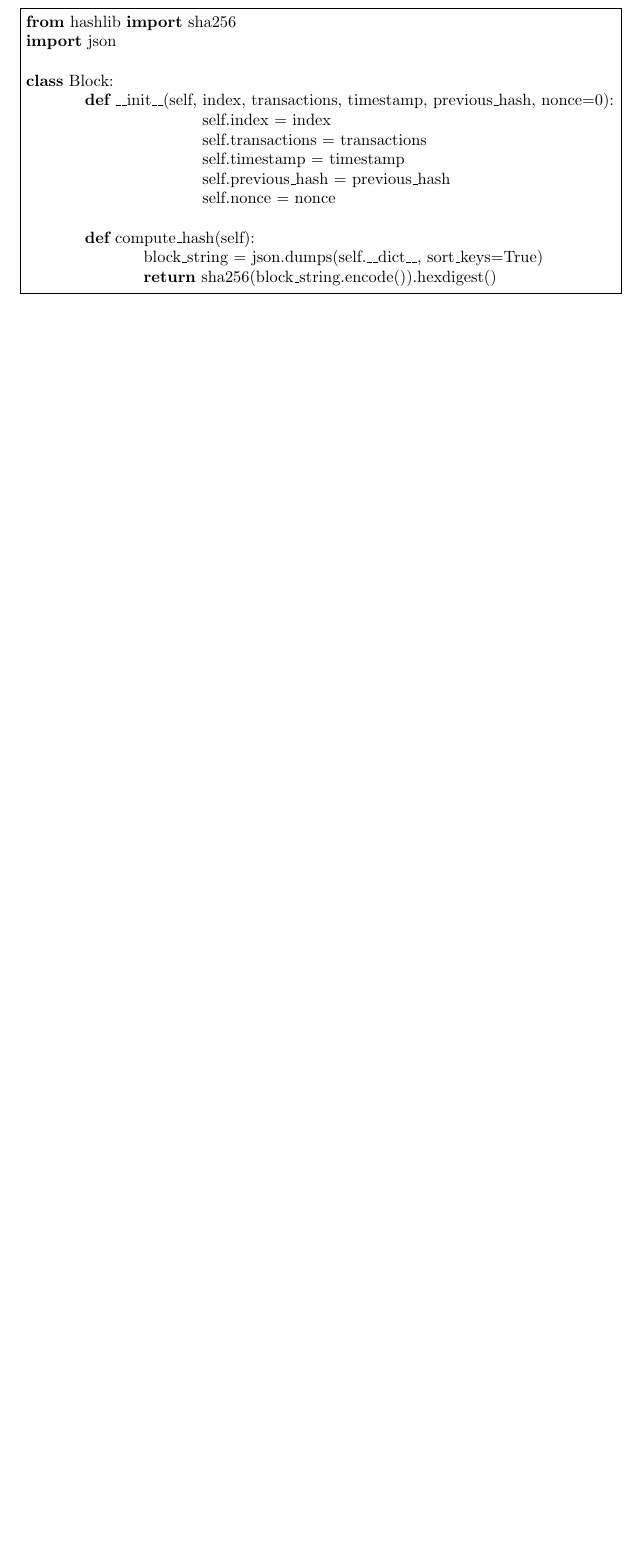
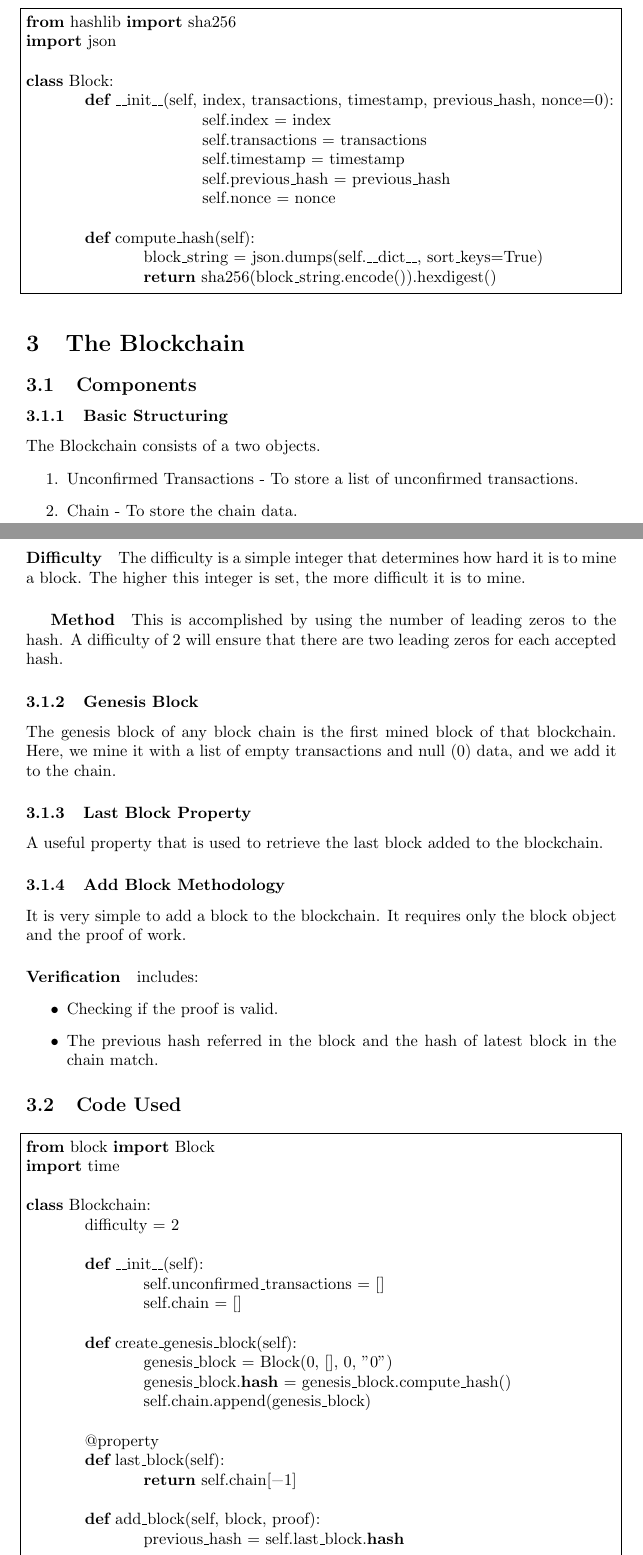
Before and after one commit to sumukshashidhar-archive/voting-blockchain-application, a LaTeX paper (docs/Final Report.tex): part of page 3 of 3 before the commit and two parts of pages 3 and 4 of 6 after it, the two joined at a grey line, cut so that both start at the same text, the shorter picture padded with empty space. Compiled offline with pdfLaTeX.

Commit message:
docs: added some more description

```diff
--- a/docs/Final Report.tex
+++ b/docs/Final Report.tex
@@ -50,3 +50,54 @@ class Block:
 		return sha256(block_string.encode()).hexdigest()
 	\end{lstlisting}
 
+\section{The Blockchain}
+\subsection{Components}
+\subsubsection{Basic Structuring}
+The Blockchain consists of a two objects.
+\begin{enumerate}
+	\item Unconfirmed Transactions - To store a list of unconfirmed transactions.
+	\item Chain - To store the chain data.
+\end{enumerate}
+\paragraph{Difficulty}
+The difficulty is a simple integer that determines how hard it is to mine a block. The higher this integer is set, the more difficult it is to mine.
+
+\subparagraph{Method}
+This is accomplished by using the number of leading zeros to the hash. A difficulty of 2 will ensure that there are two leading zeros for each accepted hash.
+\subsubsection{Genesis Block}
+The genesis block of any block chain is the first mined block of that blockchain. Here, we mine it with a list of empty transactions and null (0) data, and we add it to the chain.
+\subsubsection{Last Block Property}
+A useful property that is used to retrieve the last block added to the blockchain.
+\subsubsection{Add Block Methodology}
+It is very simple to add a block to the blockchain. It requires only the block object and the proof of work.
+\paragraph{Verification}
+includes:
+\begin{itemize}
+	\item Checking if the proof is valid.
+	\item The previous hash referred in the block and the hash of latest block in the chain match.
+\end{itemize}
+
+\subsection{Code Used}
+\begin{lstlisting}[language=Python]
+from block import Block
+import time
+
+class Blockchain:
+	difficulty = 2
+
+	def __init__(self):
+		self.unconfirmed_transactions = []
+		self.chain = []
+
+	def create_genesis_block(self):
+		genesis_block = Block(0, [], 0, "0")
+		genesis_block.hash = genesis_block.compute_hash()
+		self.chain.append(genesis_block)
+
+	@property
+	def last_block(self):
+		return self.chain[-1]
+
+	def add_block(self, block, proof):
+		previous_hash = self.last_block.hash
+
+		if previous_hash != block.previous_hash:
```
Also changed, not shown: docs/Final Report.pdf, docs/Final Report.tex (79 more changed lines), 3 other files.
